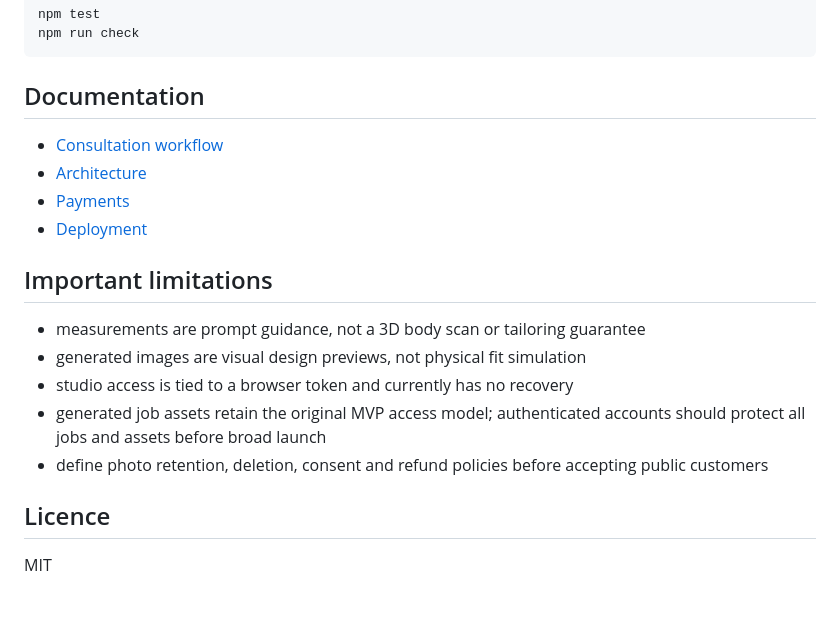
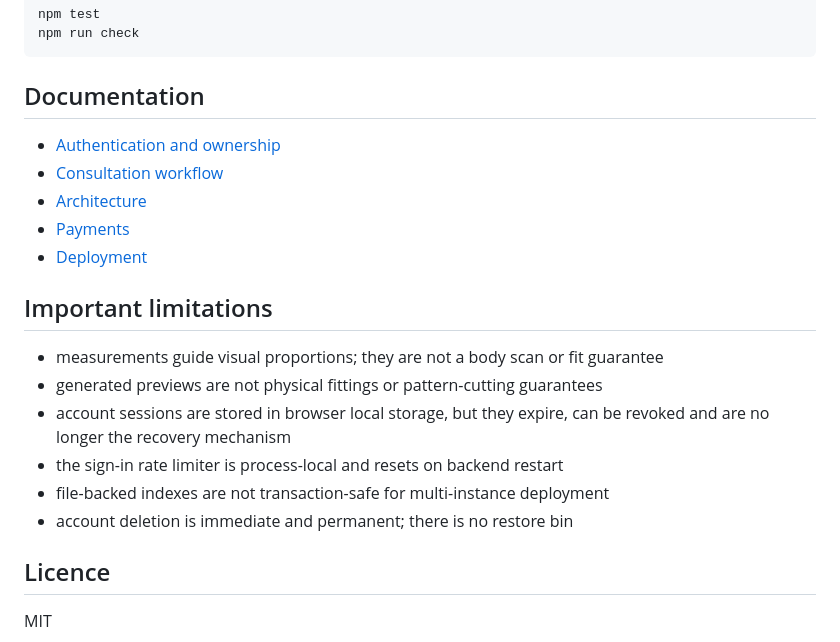
Before and after one commit to Biwotony/dresscode-virtual-stylist, a Markdown page: README.md, the part around one of its changes. Drawn GitHub-style; blank space fills up the shorter version.

```diff
--- a/README.md
+++ b/README.md
@@ -143,6 +158,7 @@ npm run check
 
 ## Documentation
 
+- [Authentication and ownership](docs/authentication.md)
 - [Consultation workflow](docs/consultations.md)
 - [Architecture](docs/architecture.md)
 - [Payments](docs/payments.md)
@@ -150,11 +166,12 @@ npm run check
 
 ## Important limitations
 
-- measurements are prompt guidance, not a 3D body scan or tailoring guarantee
-- generated images are visual design previews, not physical fit simulation
-- studio access is tied to a browser token and currently has no recovery
-- generated job assets retain the original MVP access model; authenticated accounts should protect all jobs and assets before broad launch
-- define photo retention, deletion, consent and refund policies before accepting public customers
+- measurements guide visual proportions; they are not a body scan or fit guarantee
+- generated previews are not physical fittings or pattern-cutting guarantees
+- account sessions are stored in browser local storage, but they expire, can be revoked and are no longer the recovery mechanism
+- the sign-in rate limiter is process-local and resets on backend restart
+- file-backed indexes are not transaction-safe for multi-instance deployment
+- account deletion is immediate and permanent; there is no restore bin
 
 ## Licence
 
```
Also changed, not shown: other parts of README.md (+65 -50 lines).
